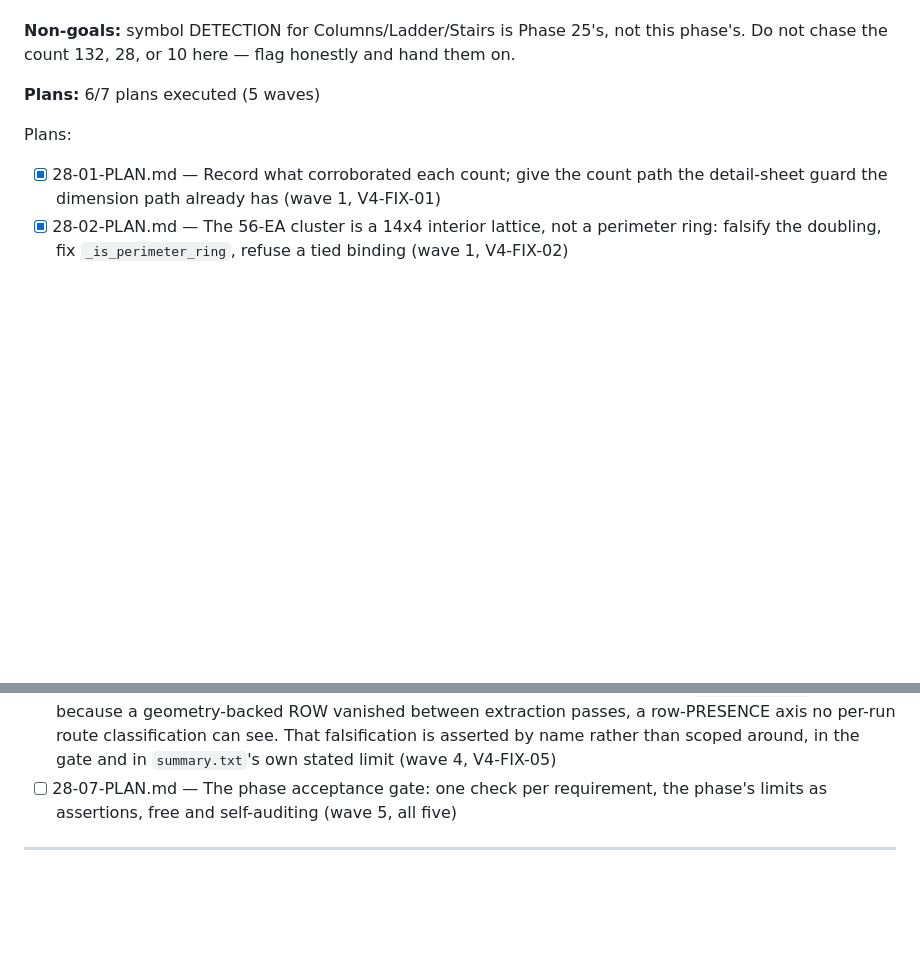
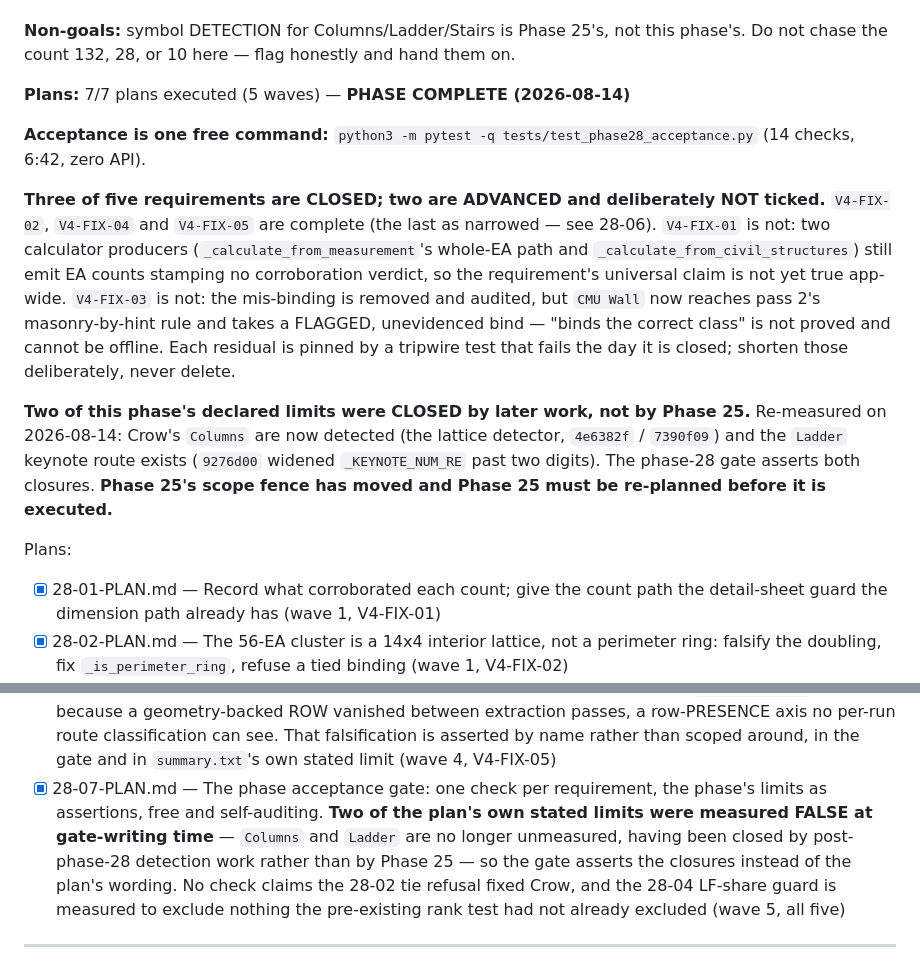
Before and after one commit to Zaman152/Bobby-Tailor-Automation-2.0, a Markdown page: .planning/ROADMAP.md, 2 parts joined by grey strips. GitHub-like rendering; blank space fills up the shorter version.

```diff
--- a/.planning/ROADMAP.md
+++ b/.planning/ROADMAP.md
@@ -1170,7 +1170,25 @@ Plans:
 
 **Non-goals:** symbol DETECTION for Columns/Ladder/Stairs is Phase 25's, not this phase's. Do not chase the count 132, 28, or 10 here — flag honestly and hand them on.
 
-**Plans:** 6/7 plans executed (5 waves)
+**Plans:** 7/7 plans executed (5 waves) — **PHASE COMPLETE (2026-08-14)**
+
+**Acceptance is one free command:** `python3 -m pytest -q tests/test_phase28_acceptance.py`
+(14 checks, 6:42, zero API).
+
+**Three of five requirements are CLOSED; two are ADVANCED and deliberately NOT ticked.**
+`V4-FIX-02`, `V4-FIX-04` and `V4-FIX-05` are complete (the last as narrowed — see 28-06).
+`V4-FIX-01` is not: two calculator producers (`_calculate_from_measurement`'s whole-EA path and
+`_calculate_from_civil_structures`) still emit EA counts stamping no corroboration verdict, so the
+requirement's universal claim is not yet true app-wide. `V4-FIX-03` is not: the mis-binding is
+removed and audited, but `CMU Wall` now reaches pass 2's masonry-by-hint rule and takes a FLAGGED,
+unevidenced bind — "binds the correct class" is not proved and cannot be offline. Each residual is
+pinned by a tripwire test that fails the day it is closed; shorten those deliberately, never delete.
+
+**Two of this phase's declared limits were CLOSED by later work, not by Phase 25.** Re-measured on
+2026-08-14: Crow's `Columns` are now detected (the lattice detector, `4e6382f` / `7390f09`) and the
+`Ladder` keynote route exists (`9276d00` widened `_KEYNOTE_NUM_RE` past two digits). The phase-28
+gate asserts both closures. **Phase 25's scope fence has moved and Phase 25 must be re-planned
+before it is executed.**
 
 Plans:
 
@@ -1180,7 +1198,7 @@ Plans:
 - [x] 28-04-PLAN.md — A printed thickness two objects both claim identifies neither: uniqueness test, LF-share masonry guard, refusal audit record (wave 2, V4-FIX-03)
 - [x] 28-05-PLAN.md — Thread `region_ref` fusion→report; a hypothesis-named row may not claim a layer it inherited, while D1's real layer sharing survives (wave 3, V4-FIX-04)
 - [x] 28-06-PLAN.md — Every quantity states the route it came by, and `summary.txt` names the ones a repeat run may answer differently. **Wording narrowed against the evidence:** the classification is proved to explain every quantity that moved between the two saved runs EXCEPT one — `Door Frames-HM` moved because a geometry-backed ROW vanished between extraction passes, a row-PRESENCE axis no per-run route classification can see. That falsification is asserted by name rather than scoped around, in the gate and in `summary.txt`'s own stated limit (wave 4, V4-FIX-05)
-- [ ] 28-07-PLAN.md — The phase acceptance gate: one check per requirement, the phase's limits as assertions, free and self-auditing (wave 5, all five)
+- [x] 28-07-PLAN.md — The phase acceptance gate: one check per requirement, the phase's limits as assertions, free and self-auditing. **Two of the plan's own stated limits were measured FALSE at gate-writing time** — `Columns` and `Ladder` are no longer unmeasured, having been closed by post-phase-28 detection work rather than by Phase 25 — so the gate asserts the closures instead of the plan's wording. No check claims the 28-02 tie refusal fixed Crow, and the 28-04 LF-share guard is measured to exclude nothing the pre-existing rank test had not already excluded (wave 5, all five)
 
 ---
 *Roadmap created: 2026-05-26*
```
Also changed, not shown: .planning/STATE.md (+51 -10 lines), 1 other file.
